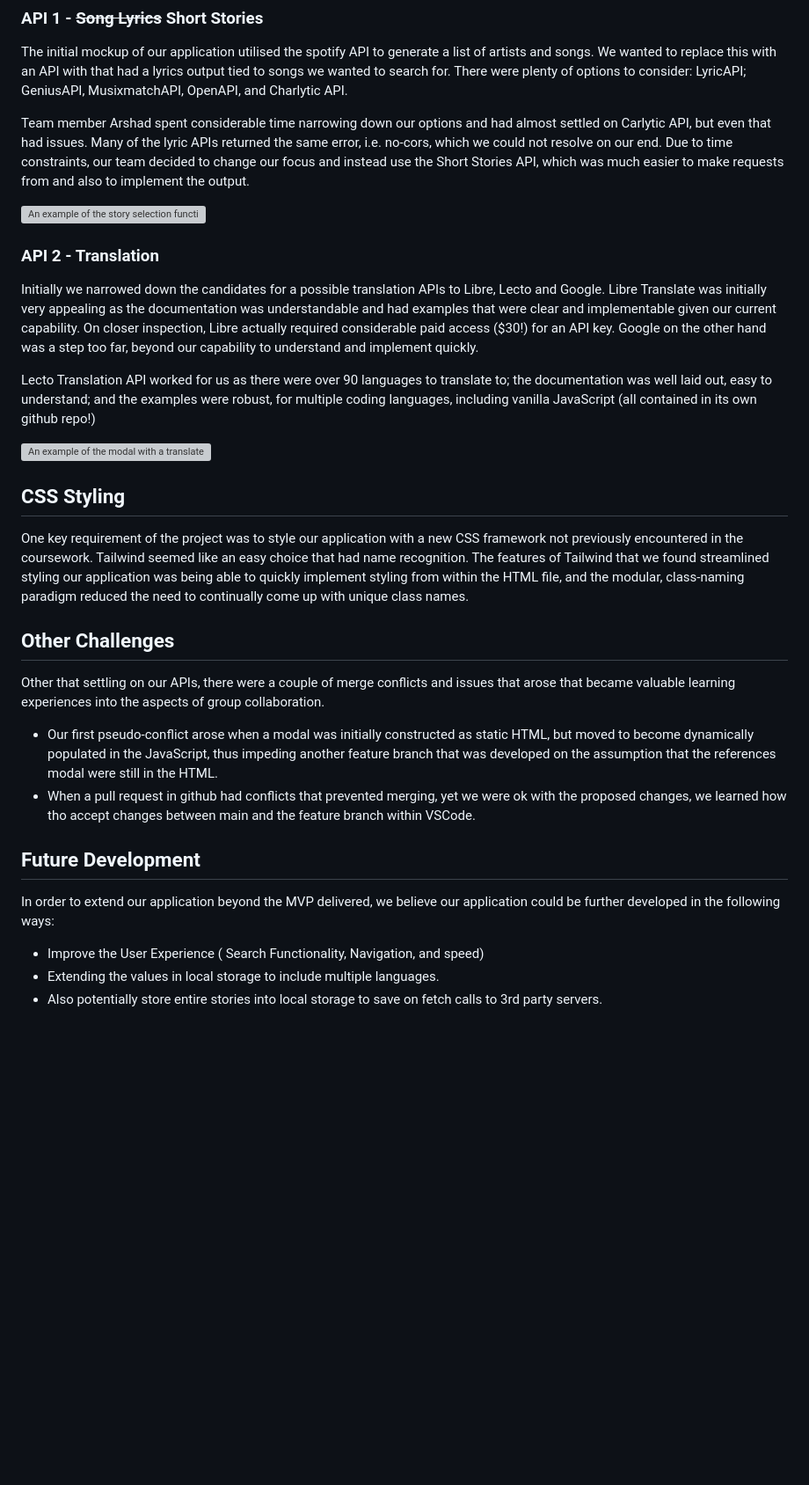
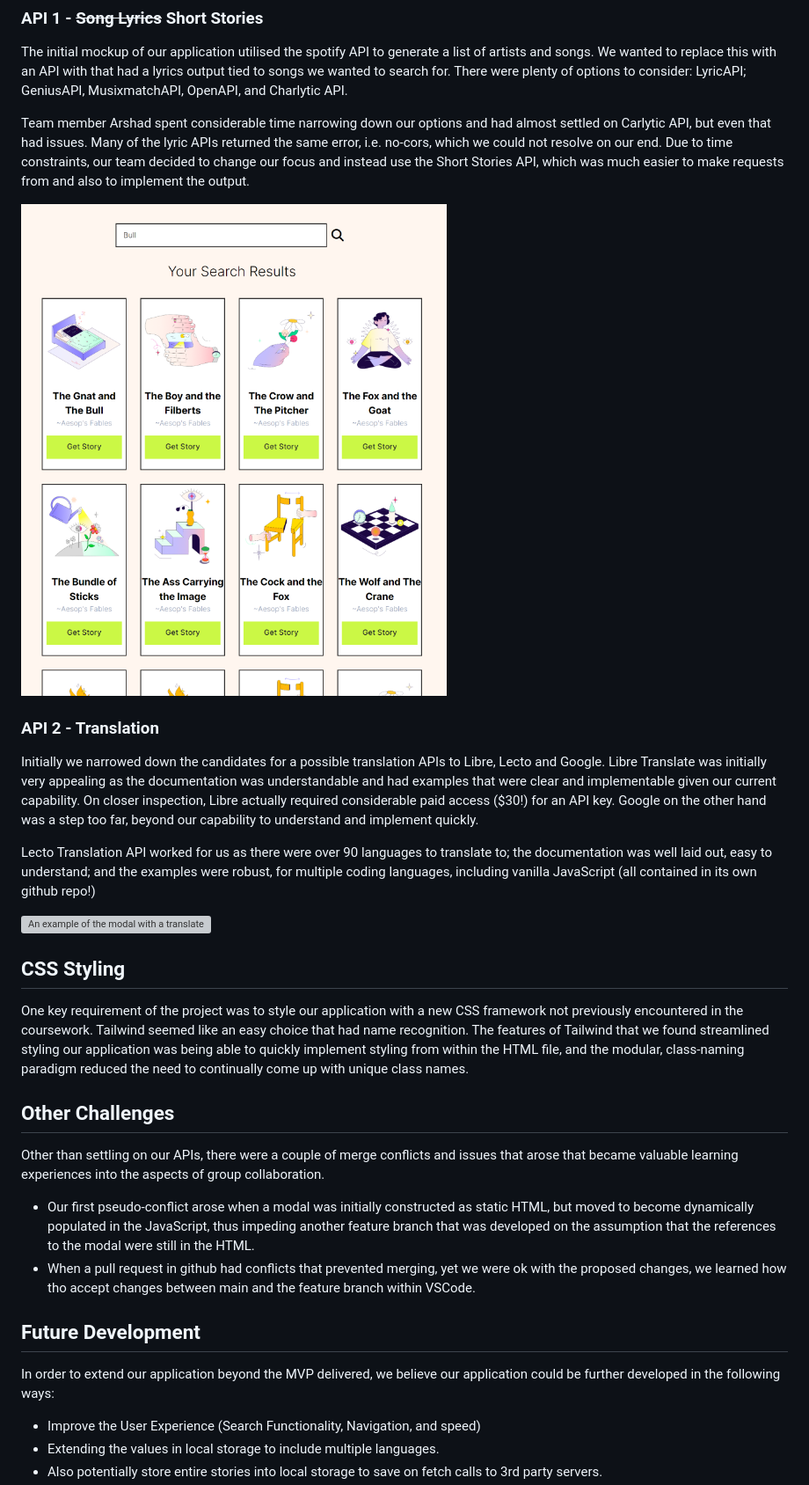
Before and after one commit to higgdan/ADSF-Project, a Markdown page: README.md, the part around the change printed below. Shown: that part at 88% size. GitHub-like rendering; pictures changed too: assets/story-list.png (added); blank space fills up the shorter version; grey boxes are pictures that could not be loaded.

Commit message:
added readme images

```diff
--- a/README.md
+++ b/README.md
@@ -38,7 +38,7 @@ The initial mockup of our application utilised the spotify API to generate a lis
 
 Team member Arshad spent considerable time narrowing down our options and had almost settled on Carlytic API, but even that had issues. Many of the lyric APIs returned the same error, i.e. no-cors, which we could not resolve on our end. Due to time constraints, our team decided to change our focus and instead use the Short Stories API, which was much easier to make requests from and also to implement the output.
 
-![An example of the story selection function in action](./assets/images/placeholder2.png)
+![An example of the story selection function in action](./assets/story-list.png)
 
 ### API 2 - Translation
 Initially we narrowed down the candidates for a possible translation APIs to Libre, Lecto and Google. Libre Translate was initially very appealing as the documentation was understandable and had examples that were clear and implementable given our current capability. On closer inspection, Libre actually required considerable paid access ($30!) for an API key. Google on the other hand was a step too far, beyond our capability to understand and implement quickly.
@@ -51,13 +51,12 @@ Lecto Translation API worked for us as there were over 90 languages to translate
 One key requirement of the project was to style our application with a new CSS framework not previously encountered in the coursework. Tailwind seemed like an easy choice that had name recognition. The features of Tailwind that we found streamlined styling our application was being able to quickly implement styling from within the HTML file, and the  modular, class-naming paradigm reduced the need to continually come up with unique class names.
 
 ## Other Challenges
-Other that settling on our APIs, there were a couple of merge conflicts and issues that arose that became valuable learning experiences into the aspects of group collaboration.
-* Our first pseudo-conflict arose when a modal was initially constructed as static HTML, but moved to become dynamically populated in the JavaScript, thus impeding another feature branch that was developed on the assumption that the references modal were still in the HTML.
+Other than settling on our APIs, there were a couple of merge conflicts and issues that arose that became valuable learning experiences into the aspects of group collaboration.
+* Our first pseudo-conflict arose when a modal was initially constructed as static HTML, but moved to become dynamically populated in the JavaScript, thus impeding another feature branch that was developed on the assumption that the references to the modal were still in the HTML.
 * When a pull request in github had conflicts that prevented merging, yet we were ok with the proposed changes, we learned how tho accept changes between main and the feature branch within VSCode.
-
 
 ## Future Development
 In order to extend our application beyond the MVP delivered, we believe our application could be further developed in the following ways:
-* Improve the User Experience ( Search Functionality, Navigation, and speed)
+* Improve the User Experience (Search Functionality, Navigation, and speed)
 * Extending the values in local storage to include multiple languages.
 * Also potentially store entire stories into local storage to save on fetch calls to 3rd party servers.
```
Also changed, not shown: other parts of README.md (+5 -3 lines), assets/landing-page.png (added), 1 other file.
